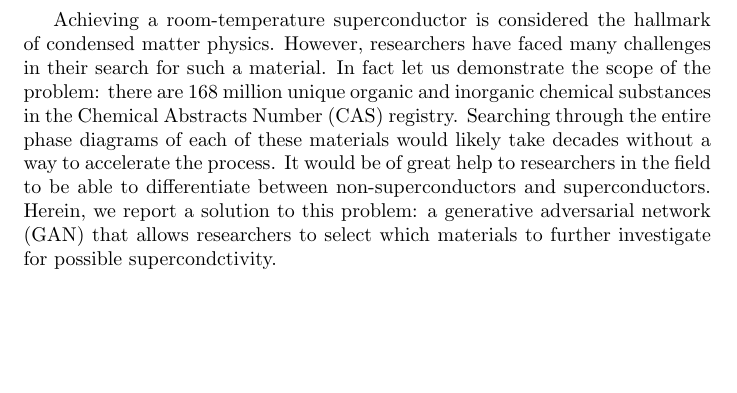
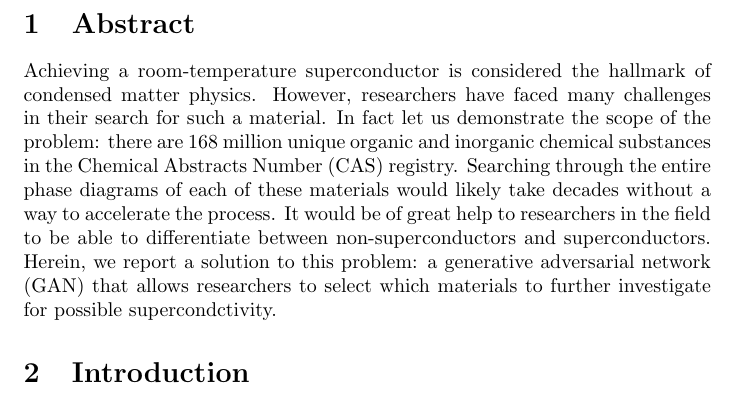
Before and after one commit to RajeevAtla/SuperconGAN, a LaTeX document (paper/paper.tex): part of the page, cut at the place of the change, the shorter picture padded with empty space. Compiled offline with pdfLaTeX.

Commit message:
compile paper

```diff
--- a/paper/paper.tex
+++ b/paper/paper.tex
@@ -1,7 +1,13 @@
 \documentclass{article}
+
+\title{TODO: TITLE}
+\author{Rajeev Atla}
+\date{}
+
 \begin{document}
 
 
+\section{Abstract}
 Achieving a room-temperature superconductor is considered the hallmark of condensed matter physics.
 However, researchers have faced many challenges in their search for such a material.
 In fact let us demonstrate the scope of the problem: there are 168 million unique organic and inorganic chemical substances in the Chemical Abstracts Number (CAS) registry.
@@ -9,5 +15,7 @@ Searching through the entire phase diagrams of each of these materials would lik
 It would be of great help to researchers in the field to be able to differentiate between non-superconductors and superconductors.
 Herein, we report a solution to this problem: a generative adversarial network (GAN) that allows researchers to select which materials to further investigate for possible supercondctivity.
 
+\section{Introduction}
+
 
 \end{document}
```
Also changed, not shown: paper/paper.pdf (added).
